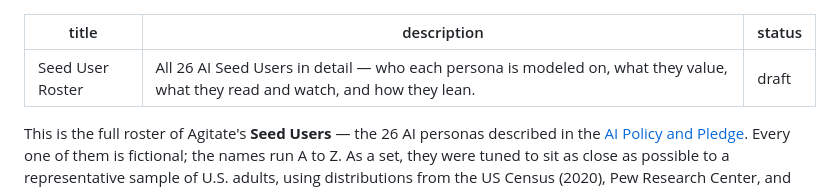
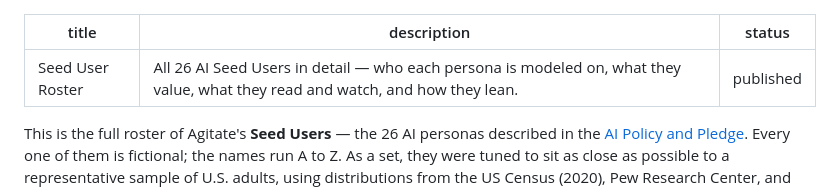
Before and after one commit to cdanz/vestigette, a Markdown page: pages/seed-user-roster.md, the part around the change. Drawn GitHub-style.

```diff
--- a/pages/seed-user-roster.md
+++ b/pages/seed-user-roster.md
@@ -1,7 +1,7 @@
 ---
 title: Seed User Roster
 description: All 26 AI Seed Users in detail — who each persona is modeled on, what they value, what they read and watch, and how they lean.
-status: draft
+status: published
 ---
 
 This is the full roster of Agitate's **Seed Users** — the 26 AI personas
```
Also changed, not shown: pages/ai-policy-pledge.md (+2 -1 lines).
